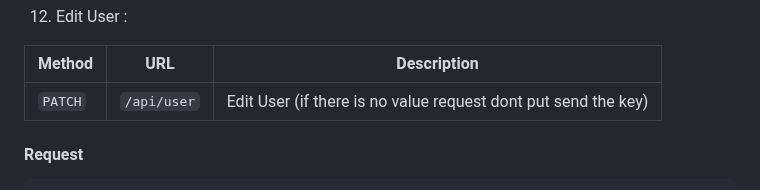
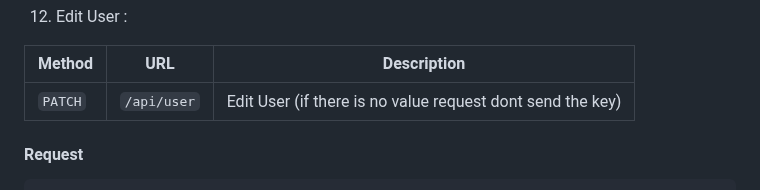
Before and after one commit to x01000101x/clash-of-dengue, a Markdown page: README.md, the part around one of its changes. Drawn GitHub-style.

```diff
--- a/README.md
+++ b/README.md
@@ -381,7 +374,7 @@ By Auth Token dari login
 
 | Method   | URL                                      | Description                              |
 | -------- | ---------------------------------------- | ---------------------------------------- |
-| `PATCH`    | `/api/user`                    | Edit User (if there is no value request dont put send the key)                 |
+| `PATCH`    | `/api/user`                    | Edit User (if there is no value request dont send the key)                 |
 
 #### Request
 
```
Also changed, not shown: other parts of README.md (+0 -7 lines).
